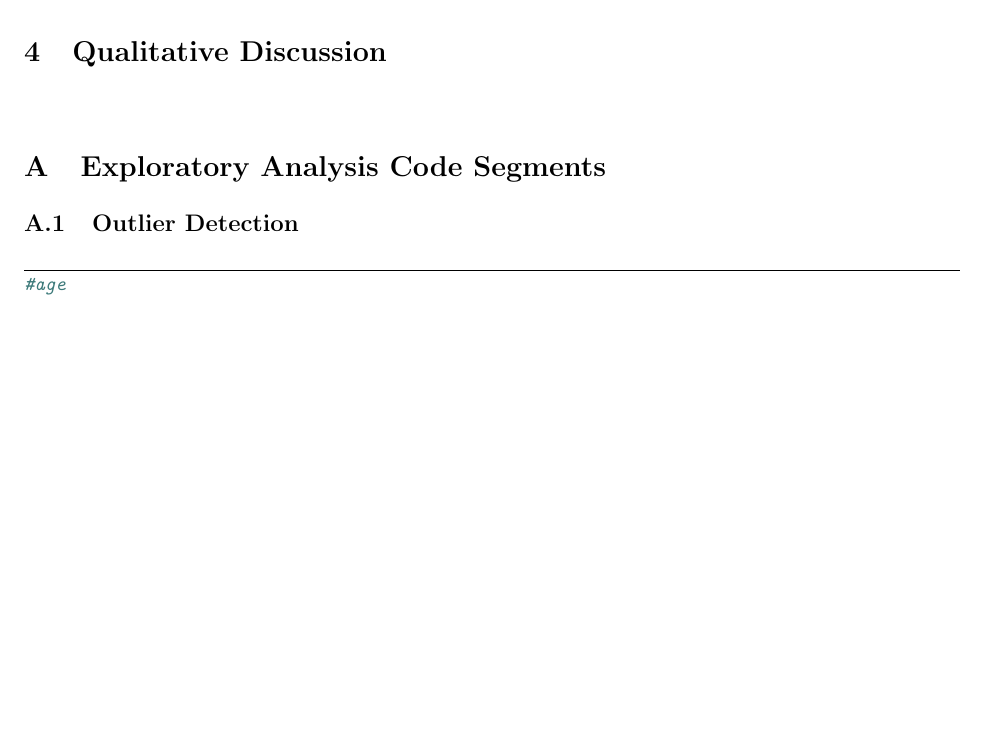
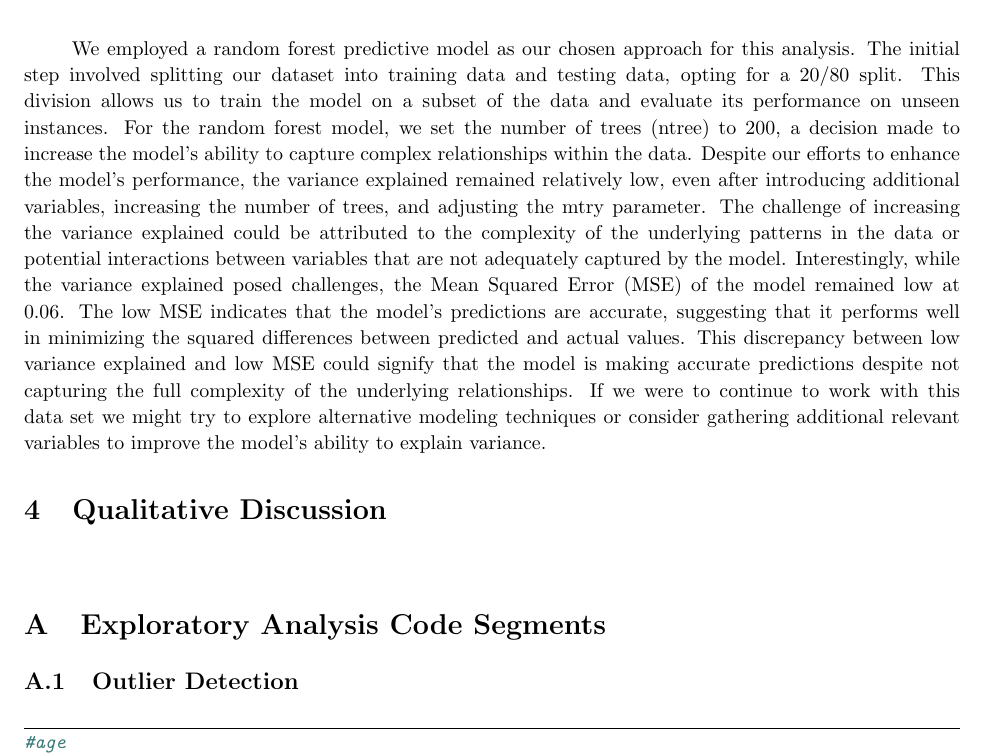
Before and after one commit to NilayT321/Census-Data-Project, a LaTeX document (Report/Stat486_ProjectReport.tex): part of page 5 of 8, cut at the place of the change, the shorter picture padded with empty space. Compiled offline with pdfLaTeX.

Commit message:
Update Stat486_ProjectReport.tex

```diff
--- a/Report/Stat486_ProjectReport.tex
+++ b/Report/Stat486_ProjectReport.tex
@@ -139,6 +139,10 @@
     \subsection{Random Forest}
     \hspace{\parindent}
 
+We employed a random forest predictive model as our chosen approach for this analysis. The initial step involved splitting our dataset into training data and testing data, opting for a 20/80 split. This division allows us to train the model on a subset of the data and evaluate its performance on unseen instances. For the random forest model, we set the number of trees (ntree) to 200, a decision made to increase the model's ability to capture complex relationships within the data.
+Despite our efforts to enhance the model's performance, the variance explained remained relatively low, even after introducing additional variables, increasing the number of trees, and adjusting the mtry parameter. The challenge of increasing the variance explained could be attributed to the complexity of the underlying patterns in the data or potential interactions between variables that are not adequately captured by the model.
+Interestingly, while the variance explained posed challenges, the Mean Squared Error (MSE) of the model remained low at 0.06. The low MSE indicates that the model's predictions are accurate, suggesting that it performs well in minimizing the squared differences between predicted and actual values. This discrepancy between low variance explained and low MSE could signify that the model is making accurate predictions despite not capturing the full complexity of the underlying relationships.
+If we were to continue to work with this data set we might try to explore alternative modeling techniques  or consider gathering additional relevant variables to improve the model's ability to explain variance.
 
 \section{Qualitative Discussion}
 \hspace{\parindent}
```
